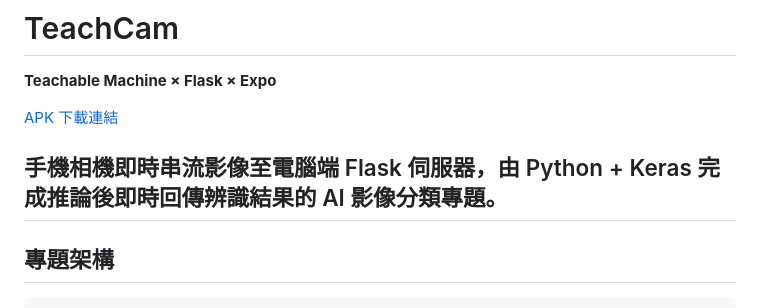
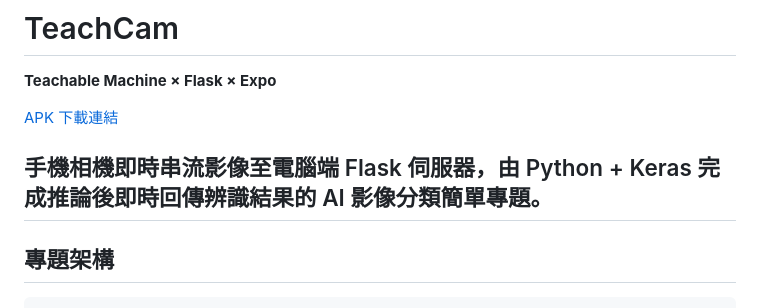
Before and after one commit to Yangchenin41243245/teachcam, a Markdown page: README.md, the part around the change. Rendered like a GitHub page.

```diff
--- a/README.md
+++ b/README.md
@@ -4,7 +4,7 @@
 
 [APK 下載連結](https://drive.google.com/file/d/1UmKzO7rdrzYSUIYdI3zkvfcjqTXj4QXZ/view?usp=drive_link)
 
-手機相機即時串流影像至電腦端 Flask 伺服器，由 Python + Keras 完成推論後即時回傳辨識結果的 AI 影像分類專題。
+手機相機即時串流影像至電腦端 Flask 伺服器，由 Python + Keras 完成推論後即時回傳辨識結果的 AI 影像分類簡單專題。
 ---
 
 ## 專題架構
```
